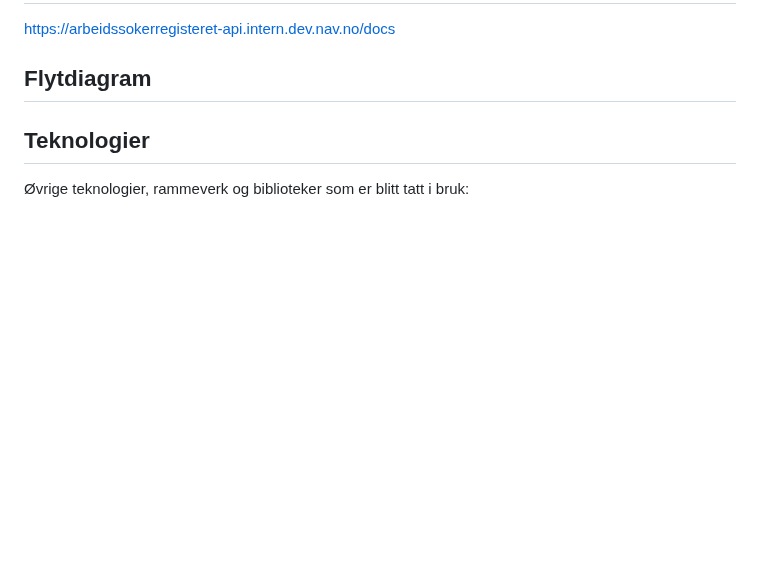
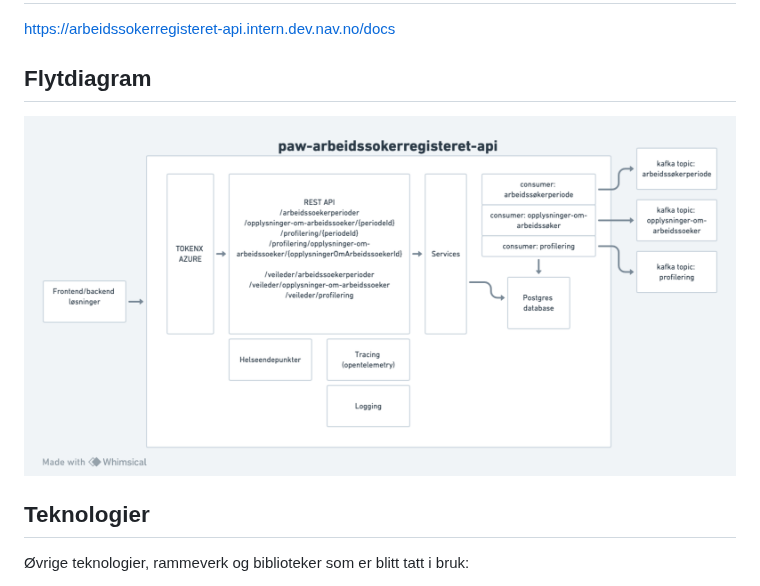
Before and after one commit to navikt/paw-arbeidssokerregisteret-api, a Markdown page: README.md, the part around the change. Drawn GitHub-style; pictures changed too: docs/flytdiagram.png (added); blank space fills up the shorter version.

Commit message:
Lagt til flytdiagram i README.md, oppdatert documentation.yaml, oppdatert endepunkt for uthenting av profilering med opplysninger-om-arbeidssøker id

```diff
--- a/README.md
+++ b/README.md
@@ -7,6 +7,8 @@ REST-api for arbeidssokerregisteret
 https://arbeidssokerregisteret-api.intern.dev.nav.no/docs
 
 ## Flytdiagram
+
+![Flytdiagram](docs/flytdiagram.png)
 
 ## Teknologier
 
```
Also changed, not shown: 2 other files.
